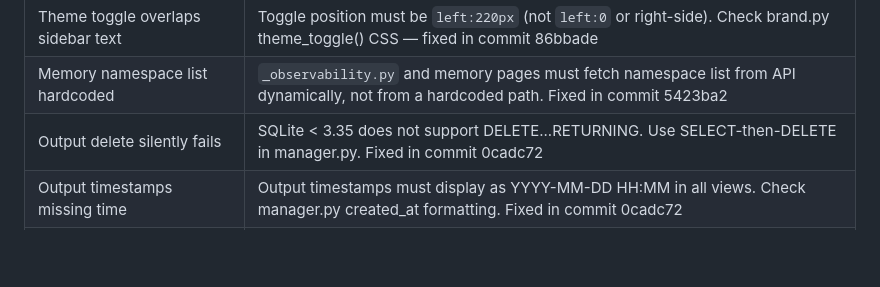
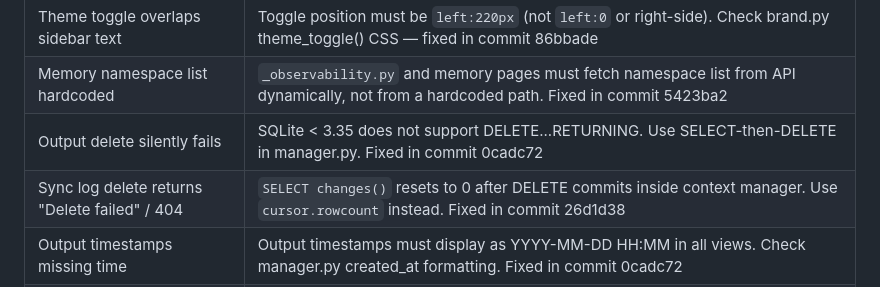
Before and after one commit to Obinwanne1/ClaudeOS, a Markdown page: SKILL.md, the part around the change. GitHub-like rendering; blank space fills up the shorter version.

Commit message:
docs(skill): add sync log delete fix to troubleshooting table

```diff
--- a/SKILL.md
+++ b/SKILL.md
@@ -752,6 +752,7 @@ After the system is running, offer these optional additions:
 | Theme toggle overlaps sidebar text | Toggle position must be `left:220px` (not `left:0` or right-side). Check brand.py theme_toggle() CSS — fixed in commit 86bbade |
 | Memory namespace list hardcoded | `_observability.py` and memory pages must fetch namespace list from API dynamically, not from a hardcoded path. Fixed in commit 5423ba2 |
 | Output delete silently fails | SQLite < 3.35 does not support DELETE...RETURNING. Use SELECT-then-DELETE in manager.py. Fixed in commit 0cadc72 |
+| Sync log delete returns "Delete failed" / 404 | `SELECT changes()` resets to 0 after DELETE commits inside context manager. Use `cursor.rowcount` instead. Fixed in commit 26d1d38 |
 | Output timestamps missing time | Output timestamps must display as YYYY-MM-DD HH:MM in all views. Check manager.py created_at formatting. Fixed in commit 0cadc72 |
 | Activity feed shows UUID instead of agent name | dispatcher.list_runs must JOIN agents table and return agent_name + agent_display_name. Overview must use fallback chain: agent_name > display_name > id[:12]. Fixed in commit 552e5b3 |
 | Agent gives confident answers with no data | analysis/briefing/research/writing agents must ask clarifying questions when input is missing or vague — never fabricate findings. Check system_prompt in agent YAML. Fixed in commits 49c6631, b1211e5 |
```
